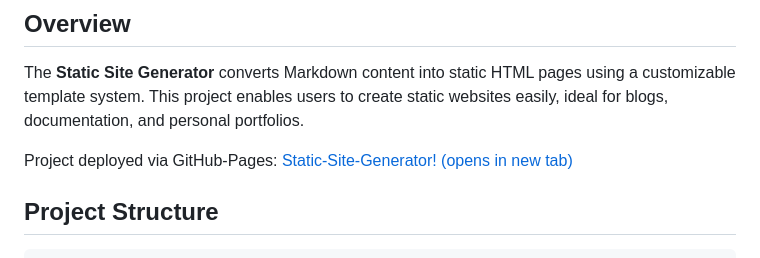
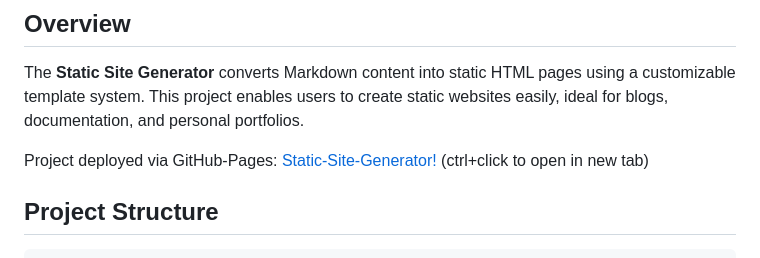
Before and after one commit to jeffe89/static-site-generator, a Markdown page: README.md, the part around the change. Drawn GitHub-style.

```diff
--- a/README.md
+++ b/README.md
@@ -4,7 +4,7 @@
 
 The **Static Site Generator** converts Markdown content into static HTML pages using a customizable template system. This project enables users to create static websites easily, ideal for blogs, documentation, and personal portfolios.
 
-Project deployed via GitHub-Pages: [Static-Site-Generator! (opens in new tab)](https://jeffe89.github.io/static-site-generator/)
+Project deployed via GitHub-Pages: [Static-Site-Generator!](https://jeffe89.github.io/static-site-generator/) (ctrl+click to open in new tab)
 
 ## Project Structure
 
```
